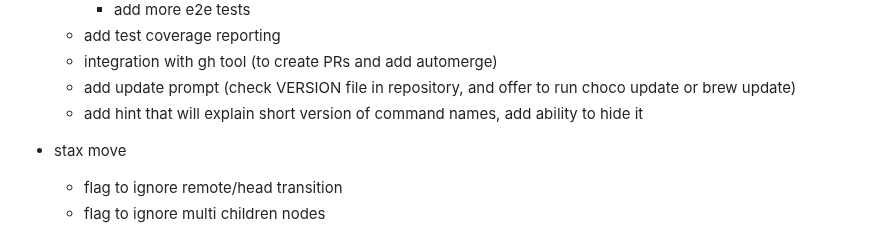
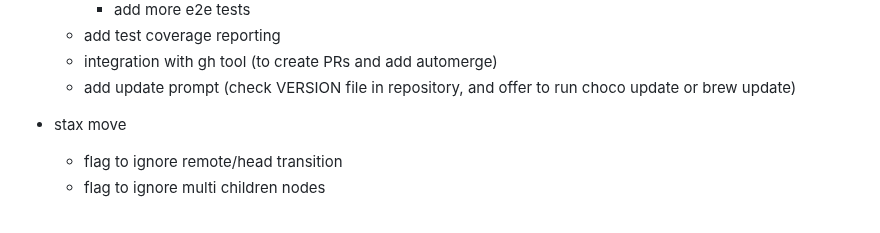
Before and after one commit to TarasMazepa/stax, a Markdown page: README.md, the part around the change. GitHub-like rendering.

```diff
--- a/README.md
+++ b/README.md
@@ -193,7 +193,6 @@ Move has five directions:
     * add test coverage reporting
     * integration with gh tool (to create PRs and add automerge)
     * add update prompt (check VERSION file in repository, and offer to run choco update or brew update)
-    * add hint that will explain short version of command names, add ability to hide it
 
 * stax move
   * flag to ignore remote/head transition
```
